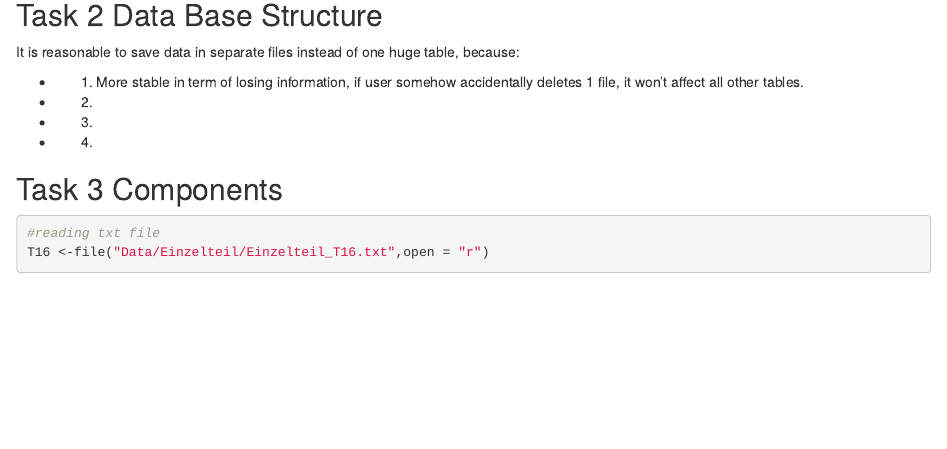
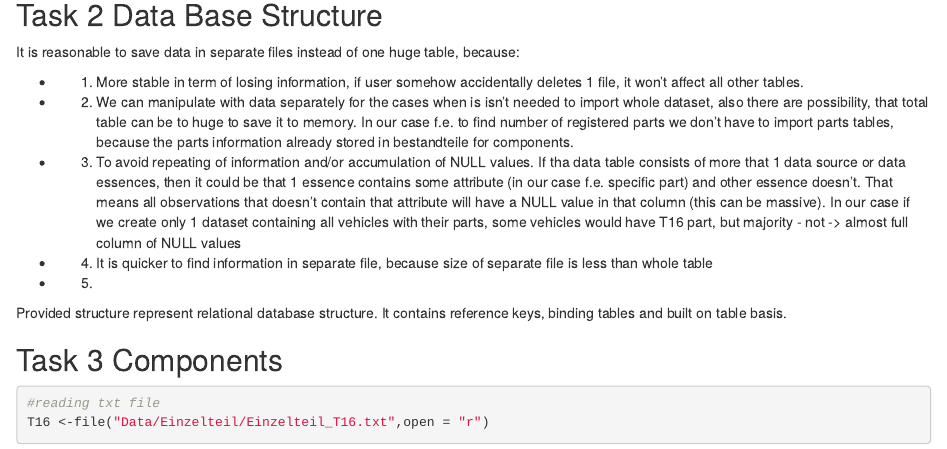
Before and after one commit to zlukich/ida_project_07, an R Markdown document (General_task_07.Rmd): the page in a window 1100 px wide, from 5170 px down. Rendered offline with R 4.5, knitr and Pandoc, with nearby package versions; some code elsewhere in the file could not run offline.

Commit message:
gen task

````diff
--- a/General_task_07.Rmd
+++ b/General_task_07.Rmd
@@ -170,9 +170,12 @@ knitr::include_graphics("Additional files/Decision_tree.jpg")
 It is reasonable to save data in separate files instead of one huge table, because:
 
 * 1. More stable in term of losing information, if user somehow accidentally deletes 1 file, it won't affect all other tables.
-* 2.
-* 3.
-* 4.
+* 2. We can manipulate with data separately for the cases when is isn't needed to import whole dataset, also there are possibility, that total table can be to huge to save it to memory. In our case f.e. to find number of registered parts we don't have to import parts tables, because the parts information already stored in bestandteile for components.
+* 3. To avoid repeating of information and/or accumulation of NULL values. If tha data table consists of more that 1 data source or data essences, then it could be that 1 essence contains some attribute (in our case f.e. specific part) and other essence doesn't. That means all observations that doesn't contain that attribute will have a NULL value in that column (this can be massive). In our case if we create only 1 dataset containing all vehicles with their parts, some vehicles would have T16 part, but majority - not -> almost full column of NULL values
+* 4. It is quicker to find information in separate file, because size of separate file is less than whole table
+* 5.
+
+Provided structure represent relational database structure. It contains reference keys, binding tables and built on table basis.
 
 ## Task 3 Components
 ```{r reading zulassung,warning = FALSE}
````
